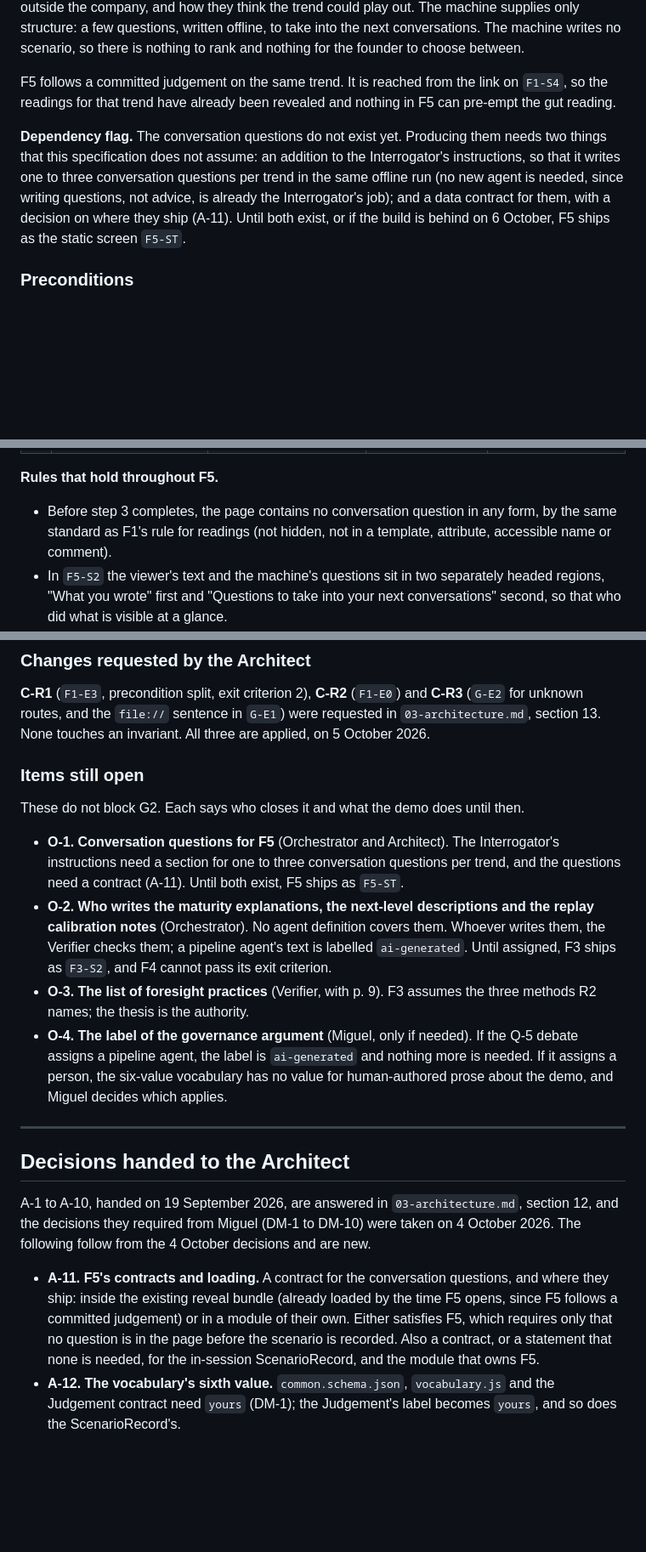
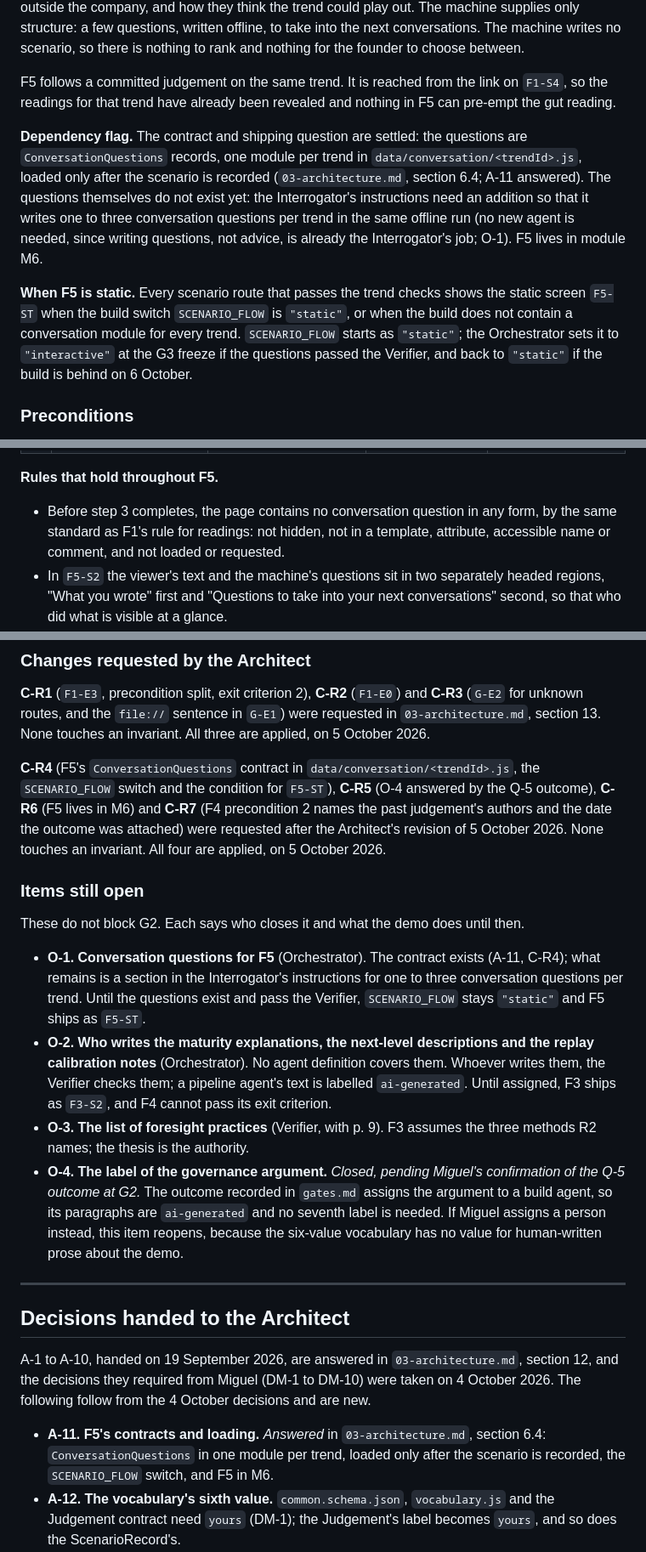
Before and after one commit to MackeyXXII/periscope, a Markdown page: docs/02-system-requirements.md, 3 parts joined by grey strips. Shown at 85% size. Drawn GitHub-style; blank space fills up the shorter version.

Commit message:
L2: apply Architect requests C-R4..C-R7 (F5 contract and switch, O-4 answered, F5 in M6, F4 authorship)
Co-Authored-By: Claude Opus 5.5 <noreply@anthropic.com>

```diff
--- a/docs/02-system-requirements.md
+++ b/docs/02-system-requirements.md
@@ -615,12 +618,19 @@ writes no scenario, so there is nothing to rank and nothing for the founder to c
 F5 follows a committed judgement on the same trend. It is reached from the link on `F1-S4`, so the
 readings for that trend have already been revealed and nothing in F5 can pre-empt the gut reading.
 
-**Dependency flag.** The conversation questions do not exist yet. Producing them needs two things
-that this specification does not assume: an addition to the Interrogator's instructions, so that
-it writes one to three conversation questions per trend in the same offline run (no new agent is
-needed, since writing questions, not advice, is already the Interrogator's job); and a data
-contract for them, with a decision on where they ship (A-11). Until both exist, or if the build is
-behind on 6 October, F5 ships as the static screen `F5-ST`.
+**Dependency flag.** The contract and shipping question are settled: the questions are
+`ConversationQuestions` records, one module per trend in `data/conversation/<trendId>.js`, loaded
+only after the scenario is recorded (`03-architecture.md`, section 6.4; A-11 answered). The
+questions themselves do not exist yet: the Interrogator's instructions need an addition so that it
+writes one to three conversation questions per trend in the same offline run (no new agent is
+needed, since writing questions, not advice, is already the Interrogator's job; O-1). F5 lives in
+module M6.
+
+**When F5 is static.** Every scenario route that passes the trend checks shows the static screen
+`F5-ST` when the build switch `SCENARIO_FLOW` is `"static"`, or when the build does not contain a
+conversation module for every trend. `SCENARIO_FLOW` starts as `"static"`; the Orchestrator sets it
+to `"interactive"` at the G3 freeze if the questions passed the Verifier, and back to `"static"` if
+the build is behind on 6 October.
 
 ### Preconditions
 
@@ -648,8 +658,8 @@ behind on 6 October, F5 ships as the static screen `F5-ST`.
 **Rules that hold throughout F5.**
 
 - Before step 3 completes, the page contains no conversation question in any form, by the same
-  standard as F1's rule for readings (not hidden, not in a template, attribute, accessible name or
-  comment).
+  standard as F1's rule for readings: not hidden, not in a template, attribute, accessible name or
+  comment, and not loaded or requested.
 - In `F5-S2` the viewer's text and the machine's questions sit in two separately headed regions,
   "What you wrote" first and "Questions to take into your next conversations" second, so that who
   did what is visible at a glance.
@@ -831,23 +845,31 @@ and does not presume what it says.
 for unknown routes, and the `file://` sentence in `G-E1`) were requested in `03-architecture.md`,
 section 13. None touches an invariant. All three are applied, on 5 October 2026.
 
+**C-R4** (F5's `ConversationQuestions` contract in `data/conversation/<trendId>.js`, the
+`SCENARIO_FLOW` switch and the condition for `F5-ST`), **C-R5** (O-4 answered by the Q-5 outcome),
+**C-R6** (F5 lives in M6) and **C-R7** (F4 precondition 2 names the past judgement's authors and the
+date the outcome was attached) were requested after the Architect's revision of 5 October 2026.
+None touches an invariant. All four are applied, on 5 October 2026.
+
 ### Items still open
 
 These do not block G2. Each says who closes it and what the demo does until then.
 
-- **O-1. Conversation questions for F5** (Orchestrator and Architect). The Interrogator's
-  instructions need a section for one to three conversation questions per trend, and the
-  questions need a contract (A-11). Until both exist, F5 ships as `F5-ST`.
+- **O-1. Conversation questions for F5** (Orchestrator). The contract exists (A-11, C-R4); what
+  remains is a section in the Interrogator's instructions for one to three conversation questions
+  per trend. Until the questions exist and pass the Verifier, `SCENARIO_FLOW` stays `"static"` and
+  F5 ships as `F5-ST`.
 - **O-2. Who writes the maturity explanations, the next-level descriptions and the replay
   calibration notes** (Orchestrator). No agent definition covers them. Whoever writes them, the
   Verifier checks them; a pipeline agent's text is labelled `ai-generated`. Until assigned, F3
   ships as `F3-S2`, and F4 cannot pass its exit criterion.
 - **O-3. The list of foresight practices** (Verifier, with p. 9). F3 assumes the three methods R2
   names; the thesis is the authority.
-- **O-4. The label of the governance argument** (Miguel, only if needed). If the Q-5 debate assigns
-  a pipeline agent, the label is `ai-generated` and nothing more is needed. If it assigns a person,
-  the six-value vocabulary has no value for human-authored prose about the demo, and Miguel
-  decides which applies.
+- **O-4. The label of the governance argument.** *Closed, pending Miguel's confirmation of the Q-5
+  outcome at G2.* The outcome recorded in `gates.md` assigns the argument to a build agent, so its
+  paragraphs are `ai-generated` and no seventh label is needed. If Miguel assigns a person instead,
+  this item reopens, because the six-value vocabulary has no value for human-written prose about
+  the demo.
 
 ---
 
@@ -857,11 +879,9 @@ A-1 to A-10, handed on 19 September 2026, are answered in `03-architecture.md`,
 the decisions they required from Miguel (DM-1 to DM-10) were taken on 4 October 2026. The
 following follow from the 4 October decisions and are new.
 
-- **A-11. F5's contracts and loading.** A contract for the conversation questions, and where they
-  ship: inside the existing reveal bundle (already loaded by the time F5 opens, since F5 follows a
-  committed judgement) or in a module of their own. Either satisfies F5, which requires only that
-  no question is in the page before the scenario is recorded. Also a contract, or a statement that
-  none is needed, for the in-session ScenarioRecord, and the module that owns F5.
+- **A-11. F5's contracts and loading.** *Answered* in `03-architecture.md`, section 6.4:
+  `ConversationQuestions` in one module per trend, loaded only after the scenario is recorded, the
+  `SCENARIO_FLOW` switch, and F5 in M6.
 - **A-12. The vocabulary's sixth value.** `common.schema.json`, `vocabulary.js` and the Judgement
   contract need `yours` (DM-1); the Judgement's label becomes `yours`, and so does the
   ScenarioRecord's.
```
Also changed, not shown: other parts of docs/02-system-requirements.md (+20 -13 lines).
